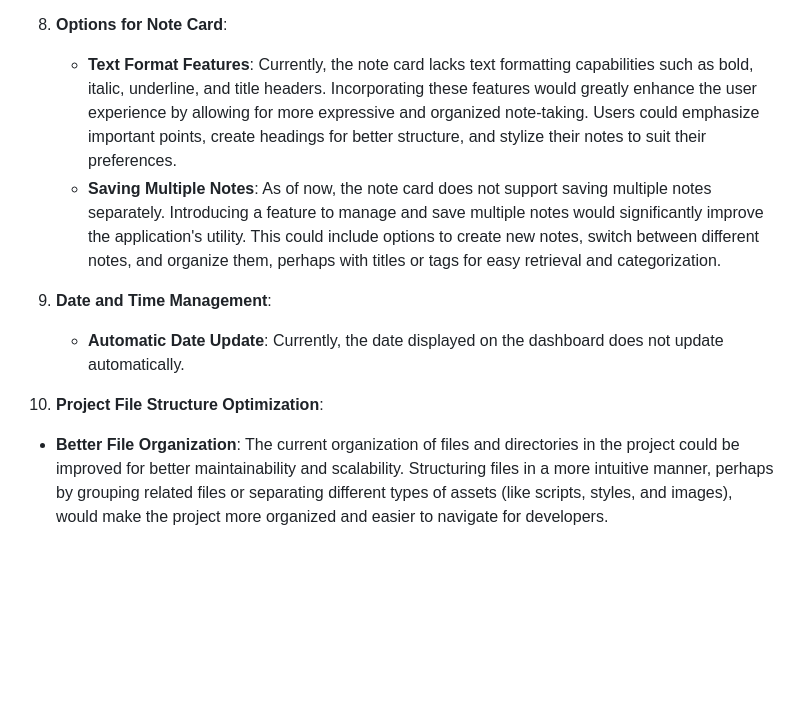
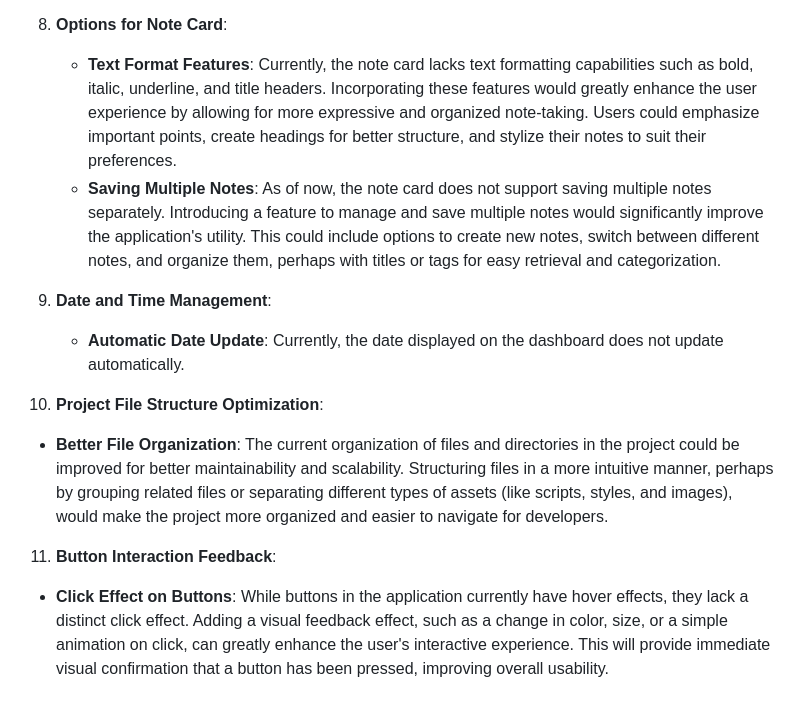
Before and after one commit to Simon-jmk/Dashboard-FJS23, a Markdown page: README.md, the part around one of its changes. Drawn GitHub-style; blank space fills up the shorter version.

```diff
--- a/README.md
+++ b/README.md
@@ -75,14 +68,14 @@ While the Dashboard project is functional and well-structured, there are several
    - **Comprehensive Set of Weather Icons**: Currently, some weather conditions lack corresponding icons in the application. To provide a more accurate and informative weather feature, a complete set of weather icons should be incorporated. These icons should cover all the weather conditions listed in the OpenWeatherMap's [Weather Conditions](https://openweathermap.org/weather-conditions#Weather-Condition-Codes-2). This would ensure that the application can display an appropriate icon for every possible weather scenario.
 
 8. **Options for Note Card**:
-
    - **Text Format Features**: Currently, the note card lacks text formatting capabilities such as bold, italic, underline, and title headers. Incorporating these features would greatly enhance the user experience by allowing for more expressive and organized note-taking. Users could emphasize important points, create headings for better structure, and stylize their notes to suit their preferences.
    - **Saving Multiple Notes**: As of now, the note card does not support saving multiple notes separately. Introducing a feature to manage and save multiple notes would significantly improve the application's utility. This could include options to create new notes, switch between different notes, and organize them, perhaps with titles or tags for easy retrieval and categorization.
 
 9. **Date and Time Management**:
-
    - **Automatic Date Update**: Currently, the date displayed on the dashboard does not update automatically.
 
 10. **Project File Structure Optimization**:
+   - **Better File Organization**: The current organization of files and directories in the project could be improved for better maintainability and scalability. Structuring files in a more intuitive manner, perhaps by grouping related files or separating different types of assets (like scripts, styles, and images), would make the project more organized and easier to navigate for developers.
 
-   - **Better File Organization**: The current organization of files and directories in the project could be improved for better maintainability and scalability. Structuring files in a more intuitive manner, perhaps by grouping related files or separating different types of assets (like scripts, styles, and images), would make the project more organized and easier to navigate for developers.
+11. **Button Interaction Feedback**:
+   - **Click Effect on Buttons**: While buttons in the application currently have hover effects, they lack a distinct click effect. Adding a visual feedback effect, such as a change in color, size, or a simple animation on click, can greatly enhance the user's interactive experience. This will provide immediate visual confirmation that a button has been pressed, improving overall usability.
```
Also changed, not shown: other parts of README.md (+0 -7 lines).
